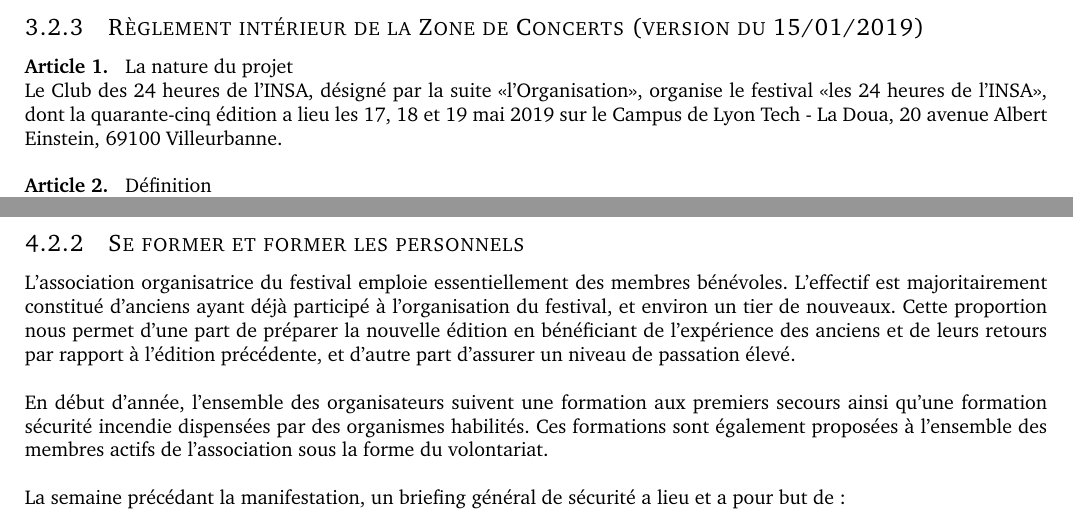
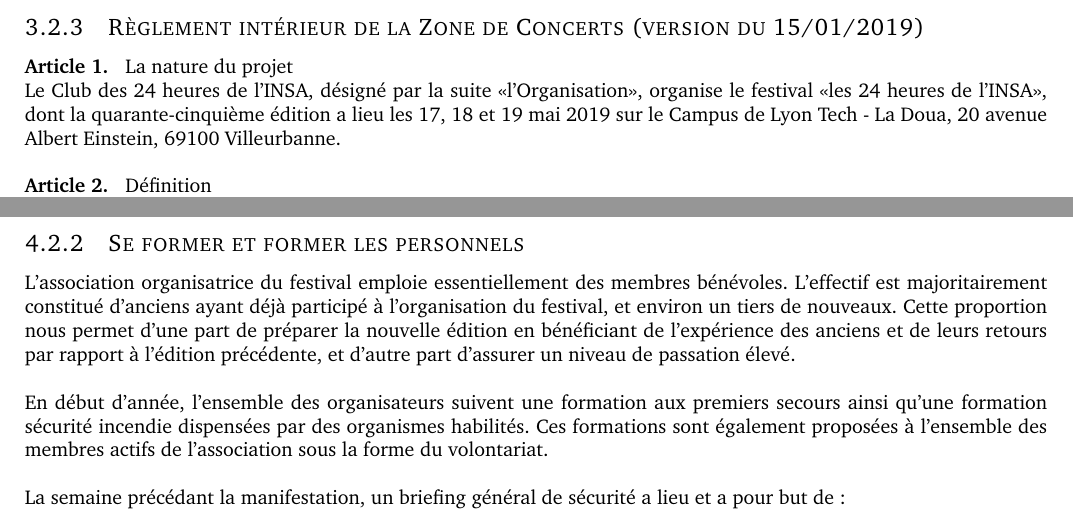
Before and after one commit to LeoMouyna/24h_secu45, a LaTeX document (Dossier Secu.tex): two parts of pages 66 and 77 of 142, joined at a grey line, cut so that both start at the same text. Compiled offline with pdfLaTeX.

Commit message:
Retour OrgaV1

```diff
--- a/Dossier Secu.tex
+++ b/Dossier Secu.tex
@@ -1427,7 +1428,7 @@
 
 
 \textbf{Article 1.}\hspace{3mm}La nature du projet\\
-Le Club des 24 heures  de l’INSA, désigné par la suite «l’Organisation», organise le festival «les 24 heures de l’INSA», dont la quarante-cinq édition a lieu les 17, 18 et 19 mai 2019 sur le Campus de Lyon Tech - La Doua, 20 avenue Albert Einstein, 69100 Villeurbanne.\\
+Le Club des 24 heures  de l’INSA, désigné par la suite «l’Organisation», organise le festival «les 24 heures de l’INSA», dont la quarante-cinquième édition a lieu les 17, 18 et 19 mai 2019 sur le Campus de Lyon Tech - La Doua, 20 avenue Albert Einstein, 69100 Villeurbanne.\\
 
 
 \textbf{Article 2.}\hspace{3mm}Définition\\
@@ -1925,7 +1926,7 @@
 
 \subsection{Se former et former les personnels}
 
-L’association organisatrice du festival emploie essentiellement des membres bénévoles. L’effectif est majoritairement constitué d’anciens ayant déjà participé à l’organisation du festival, et environ un tier de nouveaux. Cette proportion nous permet d’une part de préparer la nouvelle édition en bénéficiant de l'expérience des anciens et de leurs retours par rapport à l'édition précédente, et d’autre part d’assurer un niveau de passation élevé.\\
+L’association organisatrice du festival emploie essentiellement des membres bénévoles. L’effectif est majoritairement constitué d’anciens ayant déjà participé à l’organisation du festival, et environ un tiers de nouveaux. Cette proportion nous permet d’une part de préparer la nouvelle édition en bénéficiant de l'expérience des anciens et de leurs retours par rapport à l'édition précédente, et d’autre part d’assurer un niveau de passation élevé.\\
 
 En début d'année, l'ensemble des organisateurs suivent une formation aux premiers secours ainsi qu'une formation sécurité incendie dispensées par des organismes habilités. Ces formations sont également proposées à l'ensemble des membres actifs de l'association sous la forme du volontariat.\\
 
```
Also changed, not shown: Dossier Secu.tex (7 more changed lines), 4 other files.
